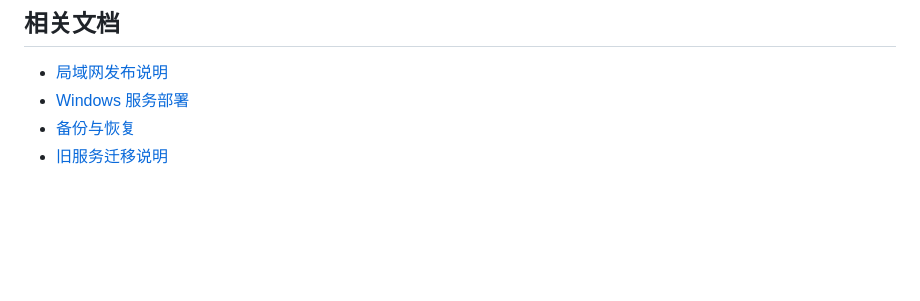
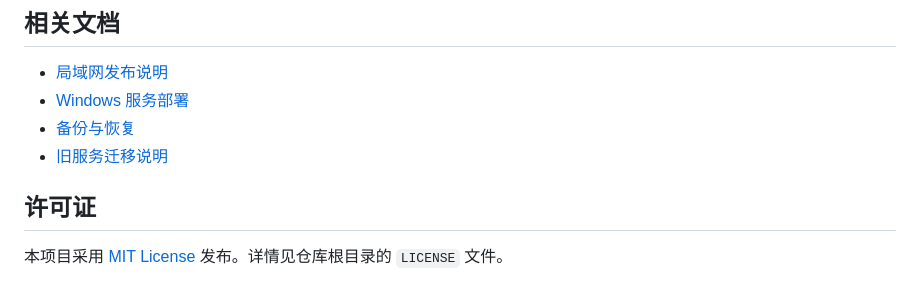
Before and after one commit to feelingsa/OpenSkillHub, a Markdown page: README.md, the part around the change. GitHub-like rendering; blank space fills up the shorter version.

Commit message:
docs: add license notice

```diff
--- a/README.md
+++ b/README.md
@@ -374,3 +374,7 @@ Invoke-RestMethod http://127.0.0.1:5180/api/health
 - [Windows 服务部署](docs/windows-service.md)
 - [备份与恢复](docs/backup-recovery.md)
 - [旧服务迁移说明](docs/migration-m7.md)
+
+## 许可证
+
+本项目采用 [MIT License](LICENSE) 发布。详情见仓库根目录的 `LICENSE` 文件。
```
